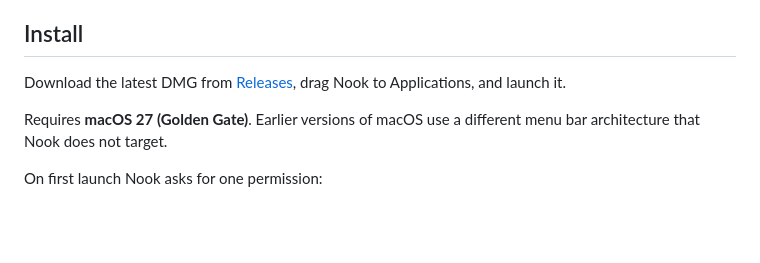
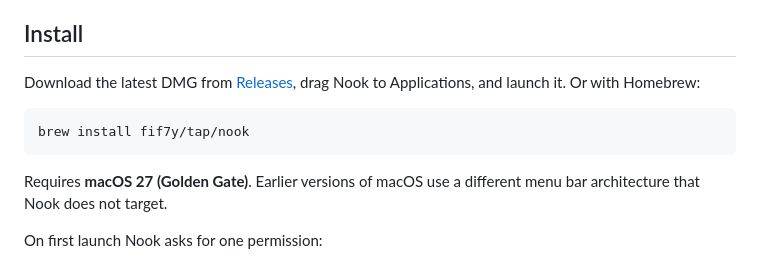
Before and after one commit to fif7y/nook, a Markdown page: README.md, the part around the change. Drawn GitHub-style; blank space fills up the shorter version.

Commit message:
README: Homebrew install via fif7y/tap
Co-Authored-By: Claude Fable 5 <noreply@anthropic.com>

````diff
--- a/README.md
+++ b/README.md
@@ -54,7 +54,11 @@ uses public APIs: Accessibility and ScreenCaptureKit.
 ## Install
 
 Download the latest DMG from [Releases](https://github.com/fif7y/nook/releases),
-drag Nook to Applications, and launch it.
+drag Nook to Applications, and launch it. Or with Homebrew:
+
+```sh
+brew install fif7y/tap/nook
+```
 
 Requires **macOS 27 (Golden Gate)**. Earlier versions of macOS use a
 different menu bar architecture that Nook does not target.
````
